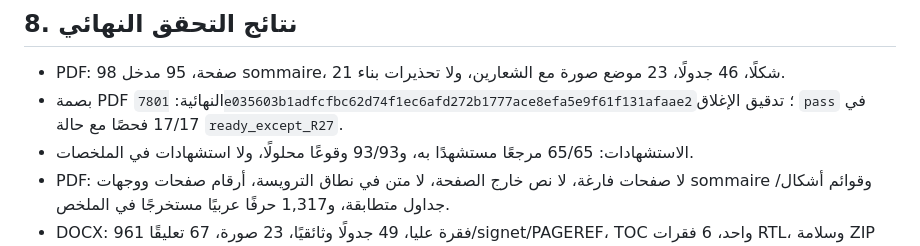
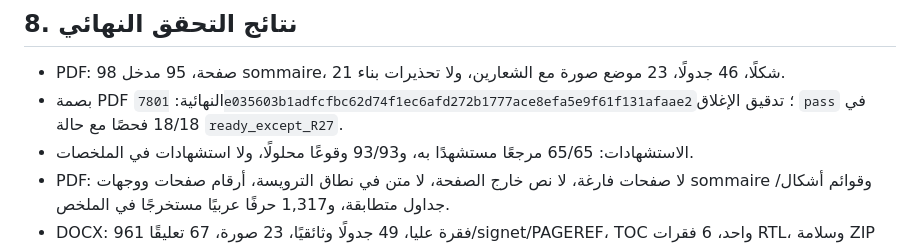
Before and after one commit to zaldynbwtany202-dev/memory-docs, a Markdown page: thesis_revision/MEMORY.md, the part around the change. Drawn GitHub-style.

```diff
--- a/thesis_revision/MEMORY.md
+++ b/thesis_revision/MEMORY.md
@@ -77,7 +77,7 @@
 ## 8. نتائج التحقق النهائي
 
 - PDF: 98 صفحة، 95 مدخل sommaire، 21 شكلًا، 46 جدولًا، 23 موضع صورة مع الشعارين، ولا تحذيرات بناء.
-- بصمة PDF النهائية: `7801e035603b1adfcfbc62d74f1ec6afd272b1777ace8efa5e9f61f131afaae2`؛ تدقيق الإغلاق `pass` في 17/17 فحصًا مع حالة `ready_except_R27`.
+- بصمة PDF النهائية: `7801e035603b1adfcfbc62d74f1ec6afd272b1777ace8efa5e9f61f131afaae2`؛ تدقيق الإغلاق `pass` في 18/18 فحصًا مع حالة `ready_except_R27`.
 - الاستشهادات: 65/65 مرجعًا مستشهدًا به، و93/93 وقوعًا محلولًا، ولا استشهادات في الملخصات.
 - PDF: لا صفحات فارغة، لا نص خارج الصفحة، لا متن في نطاق الترويسة، أرقام صفحات ووجهات sommaire وقوائم أشكال/جداول متطابقة، و1,317 حرفًا عربيًا مستخرجًا في الملخص.
 - DOCX: 961 فقرة عليا، 49 جدولًا وثائقيًا، 23 صورة، 67 تعليقًا/signet/PAGEREF، TOC واحد، 6 فقرات RTL، وسلامة ZIP ووسائط مطابقة للمصادر الحالية.
```
Also changed, not shown: thesis_revision/CHANGELOG.md (+1 -1 lines), thesis_revision/PROGRESS.md (+1 -1 lines).
